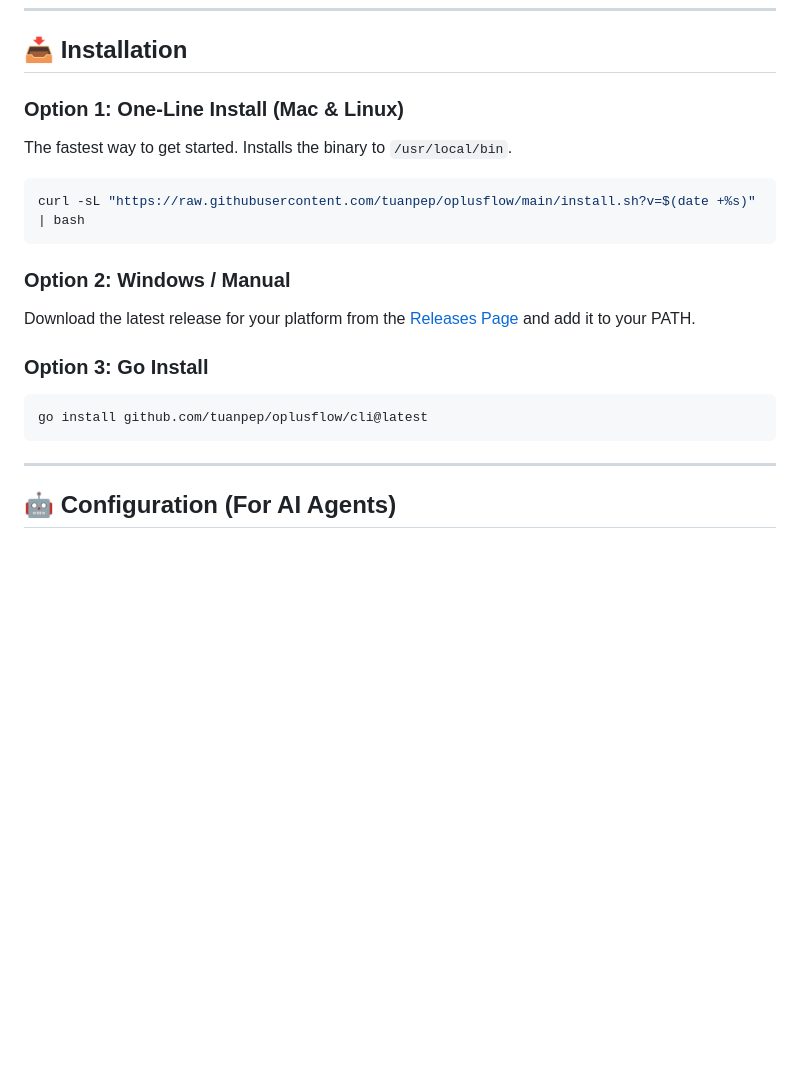
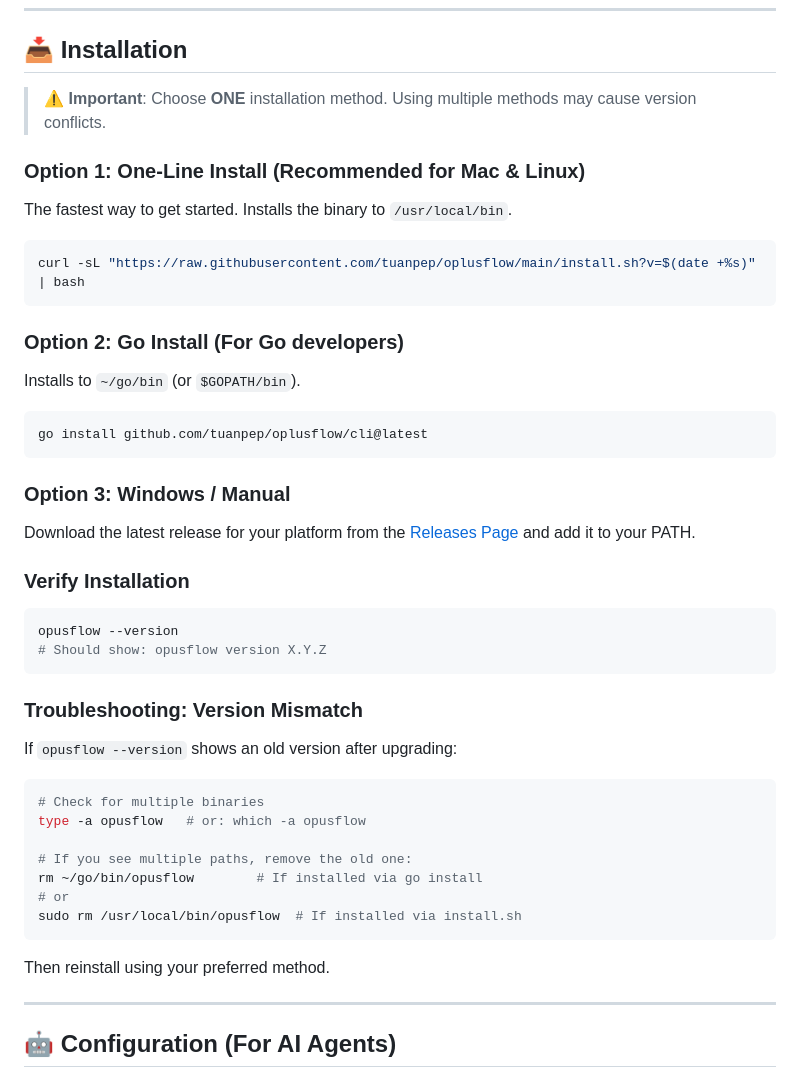
Before and after one commit to tuanpep/opusflow, a Markdown page: README.md, the part around the change. Drawn GitHub-style; blank space fills up the shorter version.

Commit message:
docs: add installation troubleshooting for version conflicts

````diff
--- a/README.md
+++ b/README.md
@@ -15,20 +15,47 @@ OpusFlow is a development orchestration tool designed to bridge the gap between
 
 ## 📥 Installation
 
-### Option 1: One-Line Install (Mac & Linux)
+> ⚠️ **Important**: Choose **ONE** installation method. Using multiple methods may cause version conflicts.
+
+### Option 1: One-Line Install (Recommended for Mac & Linux)
 The fastest way to get started. Installs the binary to `/usr/local/bin`.
 
 ```bash
 curl -sL "https://raw.githubusercontent.com/tuanpep/oplusflow/main/install.sh?v=$(date +%s)" | bash
 ```
 
-### Option 2: Windows / Manual
-Download the latest release for your platform from the [Releases Page](https://github.com/tuanpep/oplusflow/releases) and add it to your PATH.
+### Option 2: Go Install (For Go developers)
+Installs to `~/go/bin` (or `$GOPATH/bin`).
 
-### Option 3: Go Install
 ```bash
 go install github.com/tuanpep/oplusflow/cli@latest
 ```
+
+### Option 3: Windows / Manual
+Download the latest release for your platform from the [Releases Page](https://github.com/tuanpep/oplusflow/releases) and add it to your PATH.
+
+### Verify Installation
+
+```bash
+opusflow --version
+# Should show: opusflow version X.Y.Z
+```
+
+### Troubleshooting: Version Mismatch
+
+If `opusflow --version` shows an old version after upgrading:
+
+```bash
+# Check for multiple binaries
+type -a opusflow   # or: which -a opusflow
+
+# If you see multiple paths, remove the old one:
+rm ~/go/bin/opusflow        # If installed via go install
+# or
+sudo rm /usr/local/bin/opusflow  # If installed via install.sh
+```
+
+Then reinstall using your preferred method.
 
 ---
 
````
